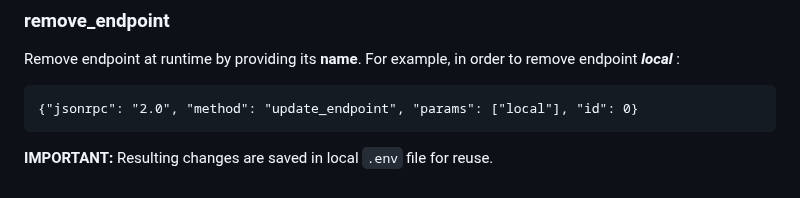
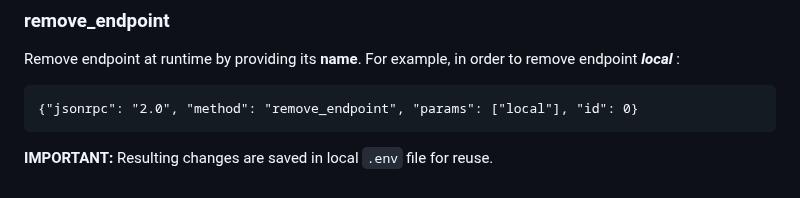
Before and after one commit to Web3-Pi/web3-reverse-proxy, a Markdown page: README.md, the part around the change. GitHub-like rendering.

Commit message:
docs(readme.md): typo in remove_endpoint usage

````diff
--- a/README.md
+++ b/README.md
@@ -88,7 +88,7 @@ Change existing endpoint's configuration at runtime by providing its **name** an
 Remove endpoint at runtime by providing its **name**. For example, in order to remove endpoint ***local*** :
 
 ```
-{"jsonrpc": "2.0", "method": "update_endpoint", "params": ["local"], "id": 0}
+{"jsonrpc": "2.0", "method": "remove_endpoint", "params": ["local"], "id": 0}
 ```
 
 **IMPORTANT:** Resulting changes are saved in local `.env` file for reuse.
````
